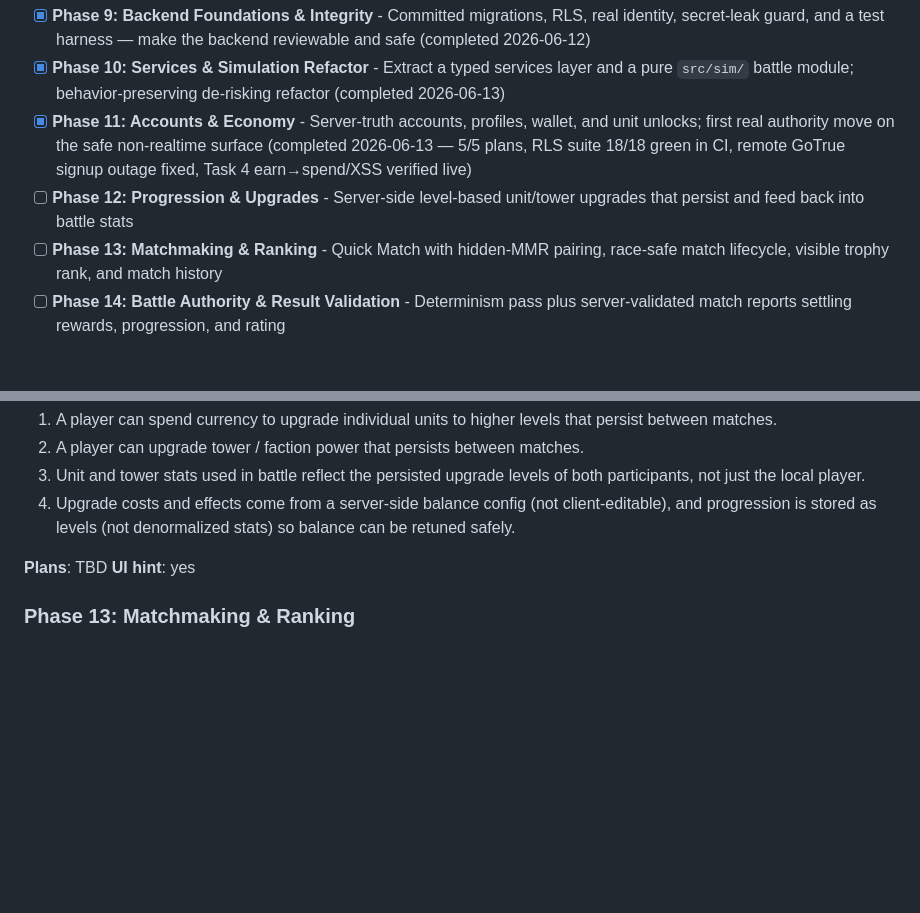
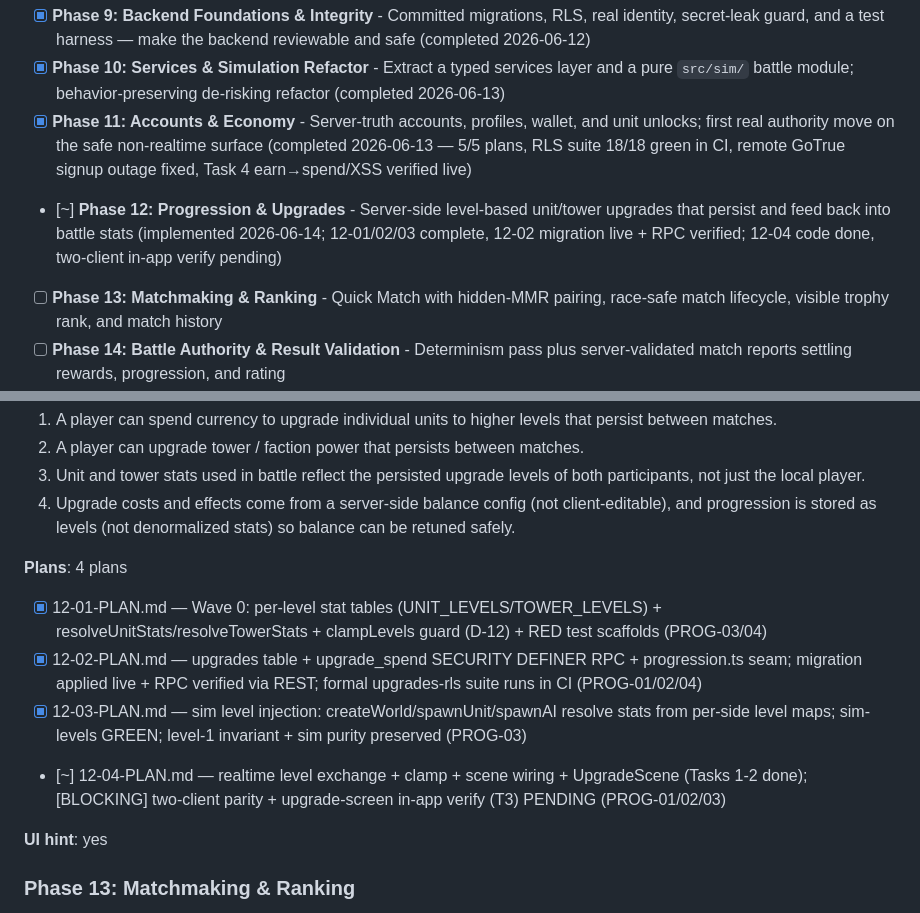
Before and after one commit to LiamMcIntyre-Stratyge/path_raiders, a Markdown page: .planning/ROADMAP.md, 2 parts joined by grey strips. Rendered like a GitHub page; blank space fills up the shorter version.

```diff
--- a/.planning/ROADMAP.md
+++ b/.planning/ROADMAP.md
@@ -34,7 +34,7 @@ UI from scratch.
 - [x] **Phase 9: Backend Foundations & Integrity** - Committed migrations, RLS, real identity, secret-leak guard, and a test harness — make the backend reviewable and safe (completed 2026-06-12)
 - [x] **Phase 10: Services & Simulation Refactor** - Extract a typed services layer and a pure `src/sim/` battle module; behavior-preserving de-risking refactor (completed 2026-06-13)
 - [x] **Phase 11: Accounts & Economy** - Server-truth accounts, profiles, wallet, and unit unlocks; first real authority move on the safe non-realtime surface (completed 2026-06-13 — 5/5 plans, RLS suite 18/18 green in CI, remote GoTrue signup outage fixed, Task 4 earn→spend/XSS verified live)
-- [ ] **Phase 12: Progression & Upgrades** - Server-side level-based unit/tower upgrades that persist and feed back into battle stats
+- [~] **Phase 12: Progression & Upgrades** - Server-side level-based unit/tower upgrades that persist and feed back into battle stats (implemented 2026-06-14; 12-01/02/03 complete, 12-02 migration live + RPC verified; 12-04 code done, two-client in-app verify pending)
 - [ ] **Phase 13: Matchmaking & Ranking** - Quick Match with hidden-MMR pairing, race-safe match lifecycle, visible trophy rank, and match history
 - [ ] **Phase 14: Battle Authority & Result Validation** - Determinism pass plus server-validated match reports settling rewards, progression, and rating
 
@@ -115,7 +115,13 @@ UI from scratch.
   3. Unit and tower stats used in battle reflect the persisted upgrade levels of both participants, not just the local player.
   4. Upgrade costs and effects come from a server-side balance config (not client-editable), and progression is stored as levels (not denormalized stats) so balance can be retuned safely.
 
-**Plans**: TBD
+**Plans**: 4 plans
+
+  - [x] 12-01-PLAN.md — Wave 0: per-level stat tables (UNIT_LEVELS/TOWER_LEVELS) + resolveUnitStats/resolveTowerStats + clampLevels guard (D-12) + RED test scaffolds (PROG-03/04)
+  - [x] 12-02-PLAN.md — upgrades table + upgrade_spend SECURITY DEFINER RPC + progression.ts seam; migration applied live + RPC verified via REST; formal upgrades-rls suite runs in CI (PROG-01/02/04)
+  - [x] 12-03-PLAN.md — sim level injection: createWorld/spawnUnit/spawnAI resolve stats from per-side level maps; sim-levels GREEN; level-1 invariant + sim purity preserved (PROG-03)
+  - [~] 12-04-PLAN.md — realtime level exchange + clamp + scene wiring + UpgradeScene (Tasks 1-2 done); [BLOCKING] two-client parity + upgrade-screen in-app verify (T3) PENDING (PROG-01/02/03)
+
 **UI hint**: yes
 
 ### Phase 13: Matchmaking & Ranking
```
Also changed, not shown: .planning/STATE.md (+43 -25 lines).
